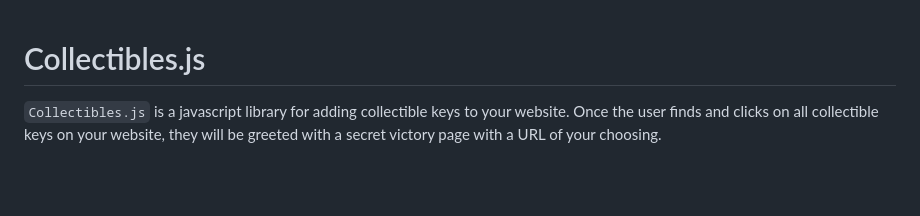
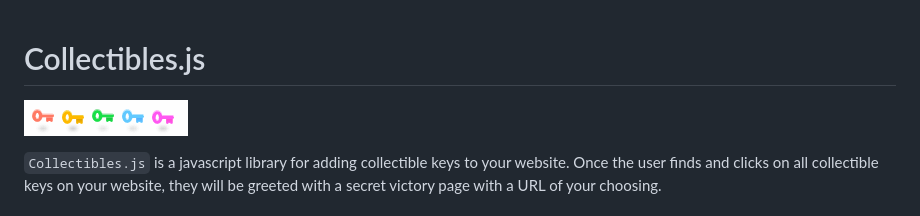
Before and after one commit to MaxLaumeister/collectibles.js, a Markdown page: README.md, the part around the change. Rendered like a GitHub page; pictures changed too: keys-ani-demo.gif (added); blank space fills up the shorter version.

Commit message:
Add animation to README.md

```diff
--- a/README.md
+++ b/README.md
@@ -1,4 +1,6 @@
 # Collectibles.js
+
+![preview](keys-ani-demo.gif)
 
 `Collectibles.js` is a javascript library for adding collectible keys to your website. Once the user finds and clicks on all collectible keys on your website, they will be greeted with a secret victory page with a URL of your choosing.
 
```
